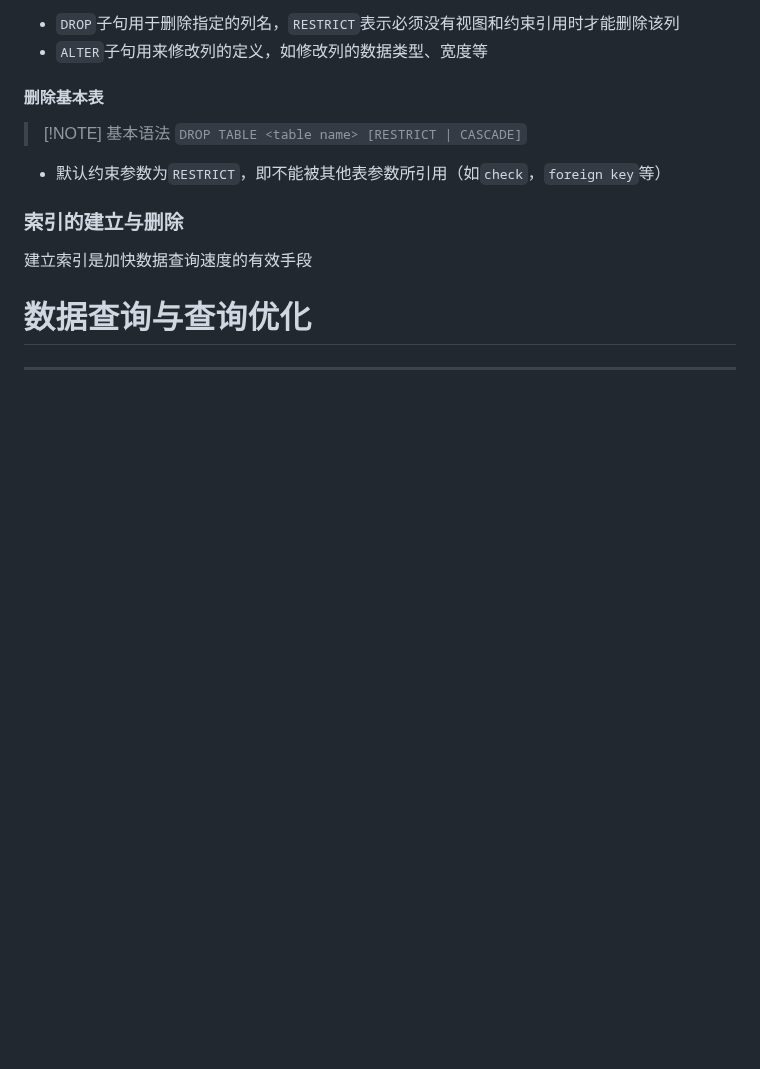
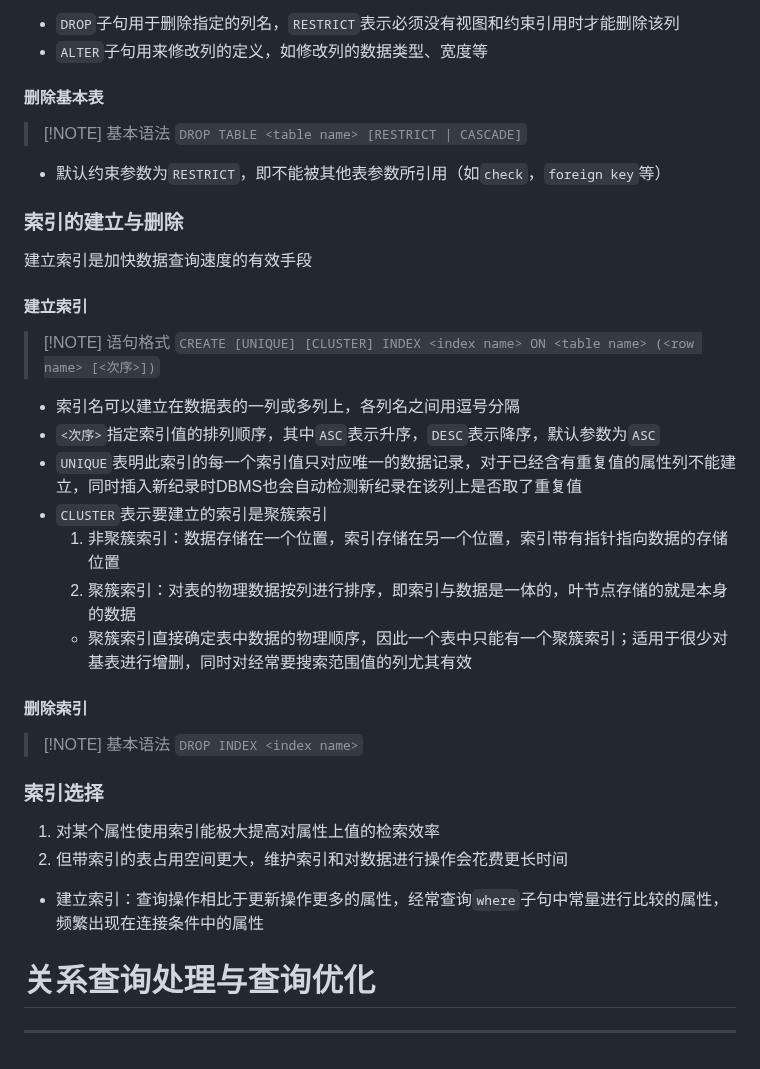
Before and after one commit to binisalegend/Road-To-CSAI, a Markdown page: Database/数据库原理学习.md, the part around the change. Rendered like a GitHub page; blank space fills up the shorter version.

Commit message:
vault backup: 2024-03-18 09:34:57
Affected files:
Database/数据库原理学习.md

```diff
--- a/Database/数据库原理学习.md
+++ b/Database/数据库原理学习.md
@@ -319,8 +319,27 @@ $R$ 和 $S$具有相同的目$n$(即两个关系都具有$n$个属性)，且相
 
 ### 索引的建立与删除
 建立索引是加快数据查询速度的有效手段
+#### 建立索引
+> [!NOTE] 语句格式
+> `CREATE [UNIQUE] [CLUSTER] INDEX <index name> ON <table name> (<row name> [<次序>])`
 
+- 索引名可以建立在数据表的一列或多列上，各列名之间用逗号分隔
+- `<次序>`指定索引值的排列顺序，其中`ASC`表示升序，`DESC`表示降序，默认参数为`ASC`
+- `UNIQUE`表明此索引的每一个索引值只对应唯一的数据记录，对于已经含有重复值的属性列不能建立，同时插入新纪录时DBMS也会自动检测新纪录在该列上是否取了重复值
+- `CLUSTER`表示要建立的索引是聚簇索引
+  1. 非聚簇索引：数据存储在一个位置，索引存储在另一个位置，索引带有指针指向数据的存储位置
+  2. 聚簇索引：对表的物理数据按列进行排序，即索引与数据是一体的，叶节点存储的就是本身的数据
+  - 聚簇索引直接确定表中数据的物理顺序，因此一个表中只能有一个聚簇索引；适用于很少对基表进行增删，同时对经常要搜索范围值的列尤其有效
 
+#### 删除索引
+> [!NOTE] 基本语法
+> `DROP INDEX <index name>`
 
-# 数据查询与查询优化
+### 索引选择
+1. 对某个属性使用索引能极大提高对属性上值的检索效率
+2. 但带索引的表占用空间更大，维护索引和对数据进行操作会花费更长时间
+
+- 建立索引：查询操作相比于更新操作更多的属性，经常查询`where`子句中常量进行比较的属性，频繁出现在连接条件中的属性
+
+# 关系查询处理与查询优化
 ---
```
